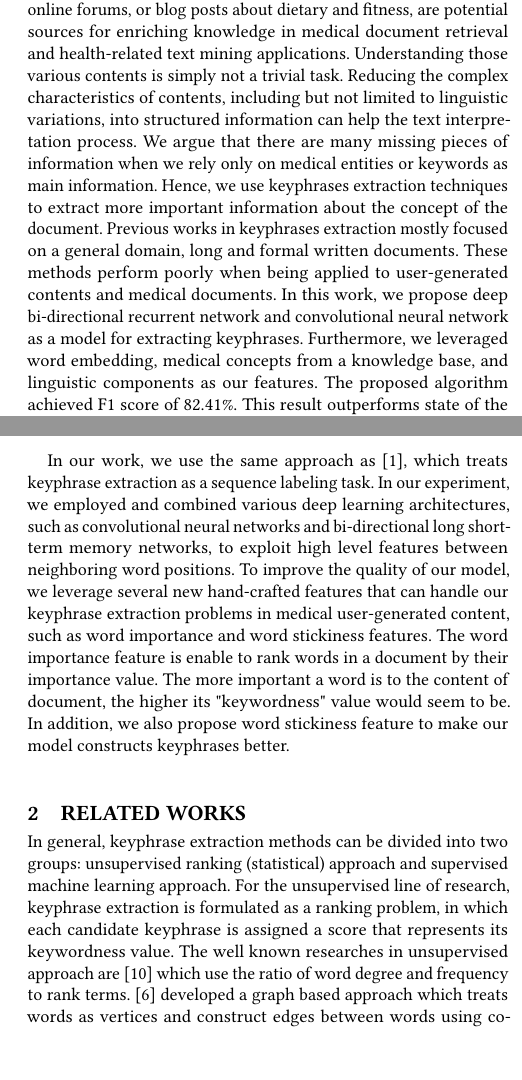
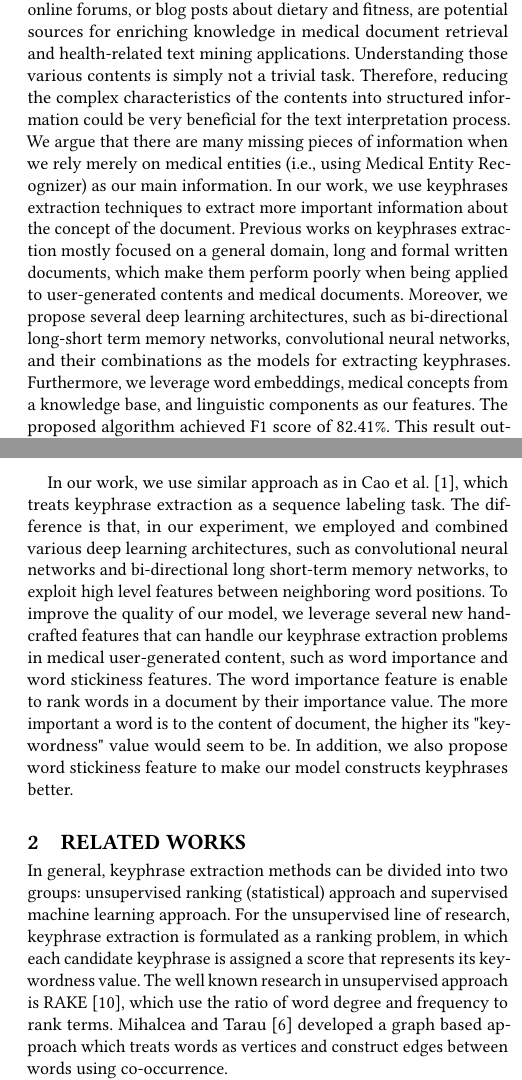
Before and after one commit to IlhamFS/cikm-paper, a LaTeX paper (sample-sigconf.tex, which reads samplebody-conf.tex): two parts of the columns of pages 1 and 2 of 4, joined at a grey line, cut so that both start at the same text, the shorter picture padded with empty space. Compiled offline with pdfLaTeX.

Commit message:
Updates from ShareLaTeX

```diff
--- a/sample-sigconf.tex
+++ b/sample-sigconf.tex
@@ -46,7 +46,7 @@
 
 
 \begin{abstract}
-The tremendous amount of user-generated contents, such as the questions about symptoms and diseases being asked by a user in online forums, or blog posts about dietary and fitness, are potential sources for enriching knowledge in medical document retrieval and health-related text mining applications. Understanding those various contents is simply not a trivial task. Reducing the complex characteristics of contents, including but not limited to linguistic variations, into structured information can help the text interpretation process. We argue that there are many missing pieces of information when we rely only on medical entities or keywords as main information. Hence, we use keyphrases extraction techniques to extract more important information about the concept of the document. Previous works in keyphrases extraction mostly focused on a general domain, long and formal written documents. These methods perform poorly when being applied to user-generated contents and medical documents. In this work, we propose deep bi-directional recurrent network and convolutional neural network as a model for extracting keyphrases. Furthermore, we leveraged word embedding, medical concepts from a knowledge base, and linguistic components as our features. The proposed algorithm achieved F1 score of 82.41\%. This result outperforms state of the art system for extracting keyphrases using a statistical model.
+The tremendous amount of user-generated contents, such as the questions about symptoms and diseases being asked by a user in online forums, or blog posts about dietary and fitness, are potential sources for enriching knowledge in medical document retrieval and health-related text mining applications. Understanding those various contents is simply not a trivial task. Therefore, reducing the complex characteristics of the contents into structured information could be very beneficial for the text interpretation process. We argue that there are many missing pieces of information when we rely merely on medical entities (i.e., using Medical Entity Recognizer) as our main information. In our work, we use keyphrases extraction techniques to extract more important information about the concept of the document. Previous works on keyphrases extraction mostly focused on a general domain, long and formal written documents, which make them perform poorly when being applied to user-generated contents and medical documents. Moreover, we propose several deep learning architectures, such as bi-directional long-short term memory networks, convolutional neural networks, and their combinations as the models for extracting keyphrases. Furthermore, we leverage word embeddings, medical concepts from a knowledge base, and linguistic components as our features. The proposed algorithm achieved F1 score of 82.41\%. This result outperforms state of the art system for extracting keyphrases using a statistical model.
 \end{abstract}
 
 %
--- a/samplebody-conf.tex
+++ b/samplebody-conf.tex
@@ -4,5 +4,5 @@ There are tremendous amount of user-generated contents about medical information
 
 One possible solution is to extract medical terms that represents the document they belong to. The common approach is harnessing medical entity recognizer. However, we argue that there are many missing pieces of information when we merely rely on medical entities or terminologies as our main information for representing a particular document. Hence, we leverage keyphrase to cover more valuable information. Keyphrases are usually selected phrases or clauses that can capture the main topic of a given document \cite{turney2000learning}. They can provide readers with highly valuable and representative information, such that looking at keyphrases is sufficient to understand the whole body of document.
 
-In this paper, we only focus the task of keyphrase extraction on Indonesian medical questions in online forum ,such as alodokter\footnote{www.alodokter.com}, health detik \footnote{health.detik.com}, dokter.id \footnote{www.dokter.id}, klikdokter \footnote{www.klikdokter.com}. We present new keyphrases extraction techniques to extract more important information about the patient intentions and needs, which expressed inside Indonesian medical questions. Furthermore, we also propose a new definition of keyphrases, which is based on our observation of health-related and user-generated document. Actually, our final goal is to develop medical question answering systems to assist physicians or people obtaining health information. The work presented in this paper is absolutely inline with our goal, since important keyphrases of a question document can be used to formulate a query for the passage retrieval subsystem \cite{gong2009improving}. The example of keyphrase extraction in medical document can be seen below:
+In this paper, we only focus the task of keyphrase extraction on Indonesian medical questions in online forum ,such as \textit{alodokter}\footnote{www.alodokter.com}, \textit{health detik} \footnote{health.detik.com}, \textit{dokter.id} \footnote{www.dokter.id}, \textit{klikdokter} \footnote{www.klikdokter.com}. We present new keyphrases extraction techniques to extract more important information about the patient intentions and needs, which expressed inside Indonesian medical questions. Furthermore, we also propose a new definition of keyphrases, which is based on our observation of health-related and user-generated document. Actually, our final goal is to develop medical question answering systems to assist physicians or people obtaining health information. The work presented in this paper is absolutely inline with our goal, since important keyphrases of a question document can be used to formulate a query for the passage retrieval subsystem \cite{gong2009improving}. The following example shows the results of keyphrase extraction in a medical document:
 
@@ -11,7 +11,7 @@ In this paper, we only focus the task of keyphrase extraction on Indonesian medi
 
 It can be seen on the example that keyphrases can be a word, phrase, or even clause. Furthermore, there are many grammatical error in user-generated document that make the extraction process not trivial.
 
-In our work, we use the same approach as \cite{cao2010automatically}, which treats keyphrase extraction as a sequence labeling task. In our experiment, we employed and combined various deep learning architectures, such as convolutional neural networks and bi-directional long short-term memory networks, to exploit high level features between neighboring word positions. To improve the quality of our model, we leverage several new hand-crafted features that can handle our keyphrase extraction problems in medical user-generated content, such as word importance and word stickiness features. The word importance feature is enable to rank words in a document by their importance value. The more important a word is to the content of document, the higher its "keywordness" value would seem to be. In addition, we also propose word stickiness feature to make our model constructs keyphrases better.
+In our work, we use similar approach as in Cao et al. \cite{cao2010automatically}, which treats keyphrase extraction as a sequence labeling task. The difference is that, in our experiment, we employed and combined various deep learning architectures, such as convolutional neural networks and bi-directional long short-term memory networks, to exploit high level features between neighboring word positions. To improve the quality of our model, we leverage several new hand-crafted features that can handle our keyphrase extraction problems in medical user-generated content, such as word importance and word stickiness features. The word importance feature is enable to rank words in a document by their importance value. The more important a word is to the content of document, the higher its "keywordness" value would seem to be. In addition, we also propose word stickiness feature to make our model constructs keyphrases better.
 %===========Unused Introduction========================
 
 \iffalse
@@ -26,7 +26,7 @@ Keyphrase extraction methods have been mostly using statistical approach (\cite{
 \end{itemize}
 It can be seen that keyphrases can be a word, phrase, or even clause. Furthermore, there are many grammatical error in the document that make the extraction process not trivial.
 
-In our work, we use the same approach as Cao \cite{cao2010automatically} which treats keyphrase extraction as a sequence labeling task. In our experiment, we employed and combined various deep learning architectures, such as convolutional neural networks and bi-directional long short-term memory networks, to exploit high level features between neighboring word positions. To improve the quality of our model, we leverage several new hand-crafted features that can handle our keyphrase extraction problems in medical user-generated content, such as word importance and word stickiness features. The word importance feature is enable to rank words in a document by their importance value. The more important a word is to the content of document, the higher its "keywordness" value would seem to be. In addition, we also propose word stickiness feature to make our model constructs keyphrases better.
+In our work, we use the similar approach as Cao \cite{cao2010automatically} which treats keyphrase extraction as a sequence labeling task. The difference is that, in our experiment, we employed and combined various deep learning architectures, such as convolutional neural networks and bi-directional long short-term memory networks, to exploit high level features between neighboring word positions. To improve the quality of our model, we leverage several new hand-crafted features that can handle our keyphrase extraction problems in medical user-generated content, such as word importance and word stickiness features. The word importance feature is enable to rank words in a document by their importance value. The more important a word is to the content of document, the higher its "keywordness" value would seem to be. In addition, we also propose word stickiness feature to make our model constructs keyphrases better.
 
 We also employed pre-trained word embedding to incorporate contextual, semantic, and syntactic information of a word. For example, we found that pre-trained word embedding can handle slang words and abbreviations by giving their word vectors closer to the vectors of their canonical forms. Finally, to evaluate the effectiveness of our model, we collected and manually annotated data from Indonesian medical forum questions, such as alodokter, health detik, doktergratis, dokter.id, doktersehat, klikdokter \footnote{www.alodokter.com, health.detik.com, www.dokter.id, www.doktersehat.com, www.klikdokter.com}. After that, the dataset was used for both training and testing our computational models. For our baseline, we use RAKE  \cite{rake}, which is the current state of the art model for extracting keyphrases.
 
@@ -35,7 +35,7 @@ This paper is organized as follows.  In section 2 we discuss related works in ke
 \fi
 %====================================================
 \section{Related Works}
-In general, keyphrase extraction methods can be divided into two groups: unsupervised ranking (statistical) approach and supervised machine learning approach. For the unsupervised line of research, keyphrase extraction is formulated as a ranking problem, in which each candidate keyphrase is assigned a score that represents its keywordness value. The well known researches in unsupervised approach are \cite{rake} which use the ratio of word degree and frequency to rank terms. \cite{mihalcea2004textrank} developed a graph based approach which treats words as vertices and construct edges between words using co-occurrence.
+In general, keyphrase extraction methods can be divided into two groups: unsupervised ranking (statistical) approach and supervised machine learning approach. For the unsupervised line of research, keyphrase extraction is formulated as a ranking problem, in which each candidate keyphrase is assigned a score that represents its keywordness value. The well known research in unsupervised approach is RAKE \cite{rake}, which use the ratio of word degree and frequency to rank terms. Mihalcea and Tarau \cite{mihalcea2004textrank} developed a graph based approach which treats words as vertices and construct edges between words using co-occurrence.
 
 Furthermore, this kind of approach does not require training data, which is often very difficult to obtain. On the other hand, supervised machine learning approach requires training data that contains a collection of documents with their labeled keywords. Using this approach, keyphrase extraction is usually treated as a classification or sequence labeling task in the level of words or phrases. The first step of this approach generates candidate keyphrases from a particular document. Finally, every candidate keyphrase in the document will be classified as either a keyphrase or non-keyphrase. The well known method for this approach is KEA \cite{witten1999kea}, they use machine-learning (i.e., Naive Bayes) for classifying candidate keyphrases. The utilization of neural networks in classifying candidate keyphrases also conducted by \cite{ekpNeuralNetworks}. Recently, a well-known supervised approach for keyphrase extraction is based on sequence labeling problem (\cite{zhang2008automatic}, \cite{cao2010automatically}, \cite{zhang2016keyphrase}). The assumption behind this model is that the decision on whether a particular word serves as a keyword is affected by the information from its neighboring word positions.
 
```
Also changed, not shown: samplebody-conf.tex (4 more changed lines).
